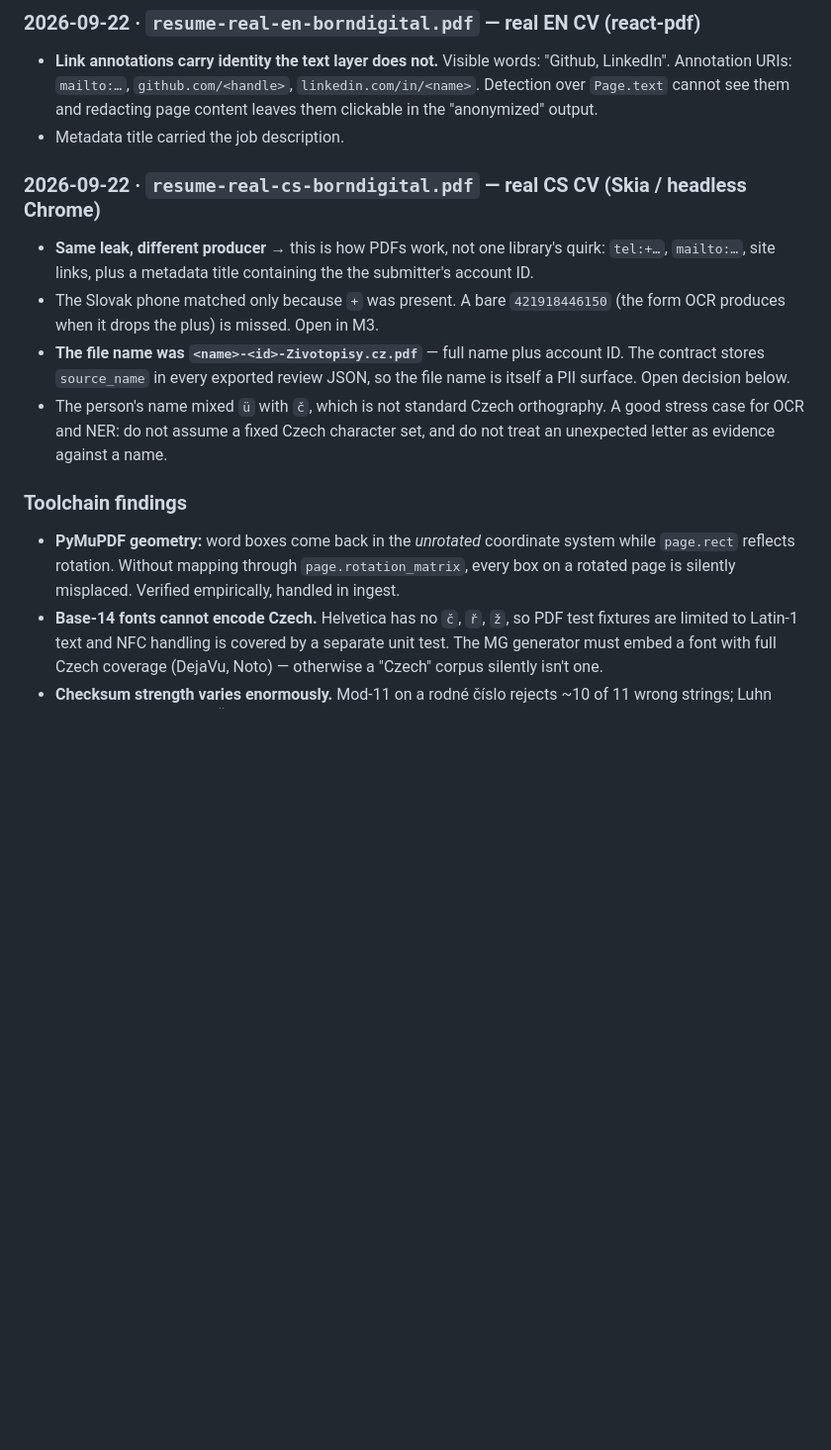
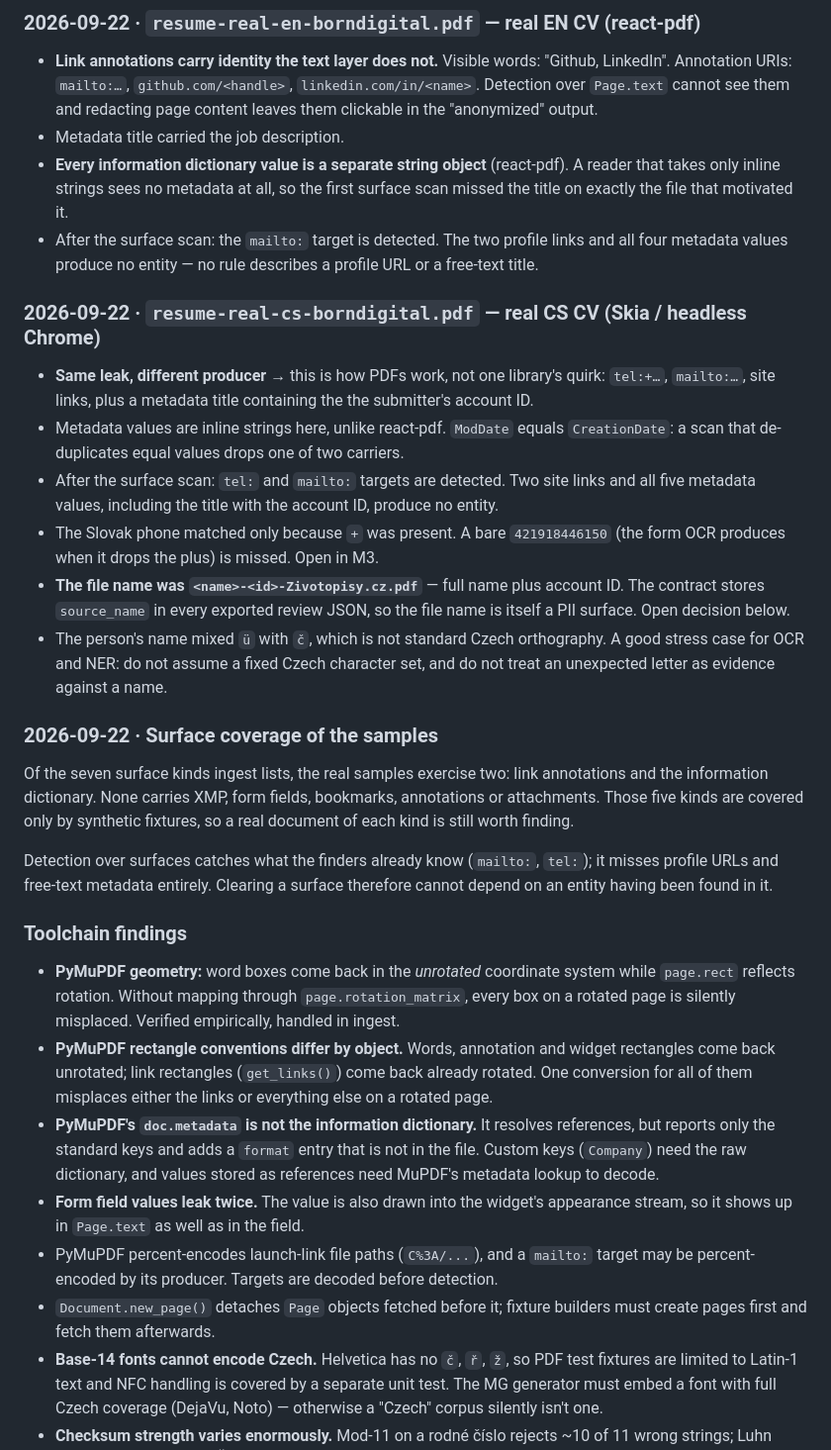
Before and after one commit to martinszuc/anonymizer, a Markdown page: docs/findings.md, the part around the change. Shown at 99% size. Rendered like a GitHub page; blank space fills up the shorter version.

Commit message:
docs: record surface scan findings and the Surface architecture
Adds what running the surface scan on the sample CVs showed: indirect
metadata strings from react-pdf, equal values under different keys,
PyMuPDF's differing rectangle conventions, field values leaking through
appearance streams, and that detection misses profile URLs and
free-text metadata, so clearing a surface cannot depend on a detection.

Signed-off-by: Martin Szuc <matoszuc@gmail.com>

```diff
--- a/docs/findings.md
+++ b/docs/findings.md
@@ -27,12 +27,23 @@ only — never as fixtures or training data. Nothing identifying is quoted here.
   `linkedin.com/in/<name>`. Detection over `Page.text` cannot see them and
   redacting page content leaves them clickable in the "anonymized" output.
 - Metadata title carried the job description.
+- **Every information dictionary value is a separate string object** (react-pdf).
+  A reader that takes only inline strings sees no metadata at all, so the first
+  surface scan missed the title on exactly the file that motivated it.
+- After the surface scan: the `mailto:` target is detected. The two profile links
+  and all four metadata values produce no entity — no rule describes a profile
+  URL or a free-text title.
 
 ### 2026-09-22 · `resume-real-cs-borndigital.pdf` — real CS CV (Skia / headless Chrome)
 
 - **Same leak, different producer** → this is how PDFs work, not one library's
   quirk: `tel:+…`, `mailto:…`, site links, plus a metadata title containing the
   the submitter's account ID.
+- Metadata values are inline strings here, unlike react-pdf. `ModDate` equals
+  `CreationDate`: a scan that de-duplicates equal values drops one of two carriers.
+- After the surface scan: `tel:` and `mailto:` targets are detected. Two site
+  links and all five metadata values, including the title with the account ID,
+  produce no entity.
 - The Slovak phone matched only because `+` was present. A bare `421918446150`
   (the form OCR produces when it drops the plus) is missed. Open in M3.
 - **The file name was `<name>-<id>-Zivotopisy.cz.pdf`** — full name plus
@@ -42,12 +53,38 @@ only — never as fixtures or training data. Nothing identifying is quoted here.
   A good stress case for OCR and NER: do not assume a fixed Czech character set,
   and do not treat an unexpected letter as evidence against a name.
 
+### 2026-09-22 · Surface coverage of the samples
+
+Of the seven surface kinds ingest lists, the real samples exercise two: link
+annotations and the information dictionary. None carries XMP, form fields,
+bookmarks, annotations or attachments. Those five kinds are covered only by
+synthetic fixtures, so a real document of each kind is still worth finding.
+
+Detection over surfaces catches what the finders already know (`mailto:`,
+`tel:`); it misses profile URLs and free-text metadata entirely. Clearing a
+surface therefore cannot depend on an entity having been found in it.
+
 ### Toolchain findings
 
 - **PyMuPDF geometry:** word boxes come back in the *unrotated* coordinate system
   while `page.rect` reflects rotation. Without mapping through
   `page.rotation_matrix`, every box on a rotated page is silently misplaced.
   Verified empirically, handled in ingest.
+- **PyMuPDF rectangle conventions differ by object.** Words, annotation and
+  widget rectangles come back unrotated; link rectangles (`get_links()`) come back
+  already rotated. One conversion for all of them misplaces either the links or
+  everything else on a rotated page.
+- **PyMuPDF's `doc.metadata` is not the information dictionary.** It resolves
+  references, but reports only the standard keys and adds a `format` entry that is
+  not in the file. Custom keys (`Company`) need the raw dictionary, and values
+  stored as references need MuPDF's metadata lookup to decode.
+- **Form field values leak twice.** The value is also drawn into the widget's
+  appearance stream, so it shows up in `Page.text` as well as in the field.
+- PyMuPDF percent-encodes launch-link file paths (`C%3A/...`), and a `mailto:`
+  target may be percent-encoded by its producer. Targets are decoded before
+  detection.
+- `Document.new_page()` detaches `Page` objects fetched before it; fixture
+  builders must create pages first and fetch them afterwards.
 - **Base-14 fonts cannot encode Czech.** Helvetica has no `č`, `ř`, `ž`, so PDF
   test fixtures are limited to Latin-1 text and NFC handling is covered by a
   separate unit test. The MG generator must embed a font with full Czech coverage
```
Also changed, not shown: CLAUDE.md (+8 -6 lines).
